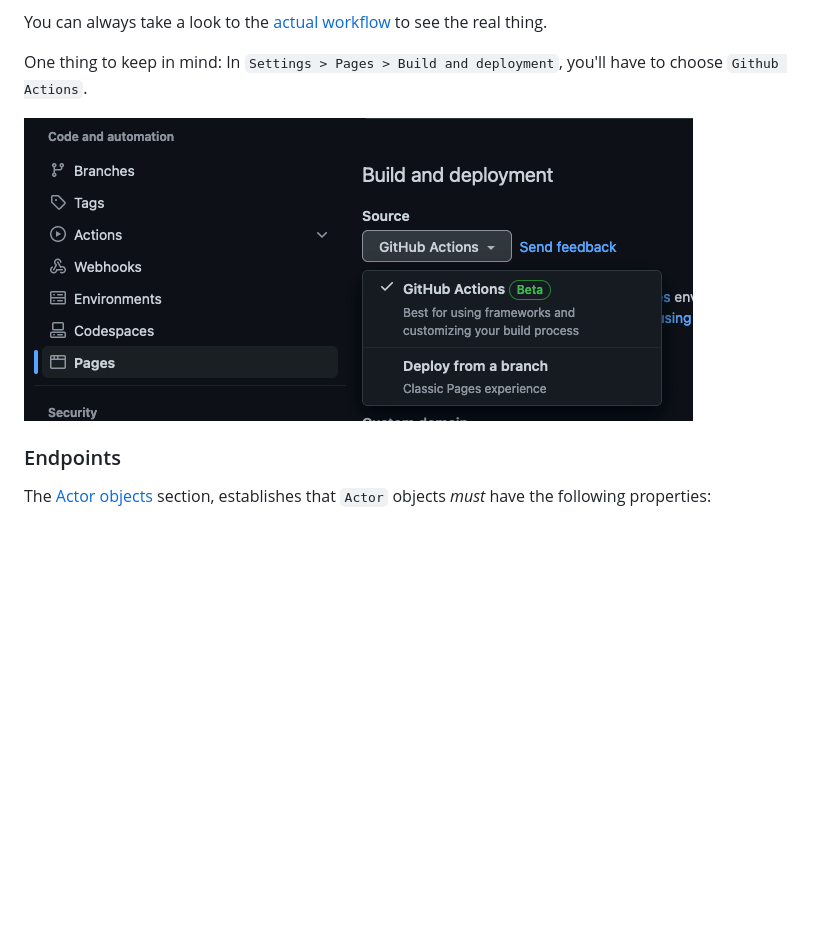
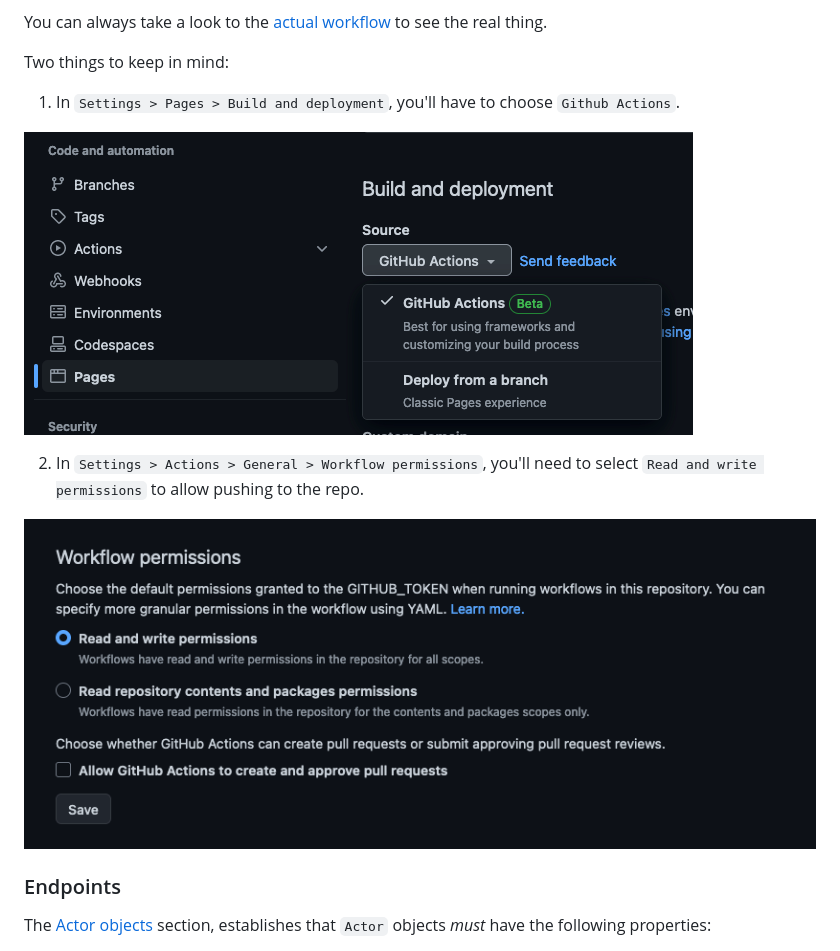
Before and after one commit to lvm/staticpub, a Markdown page: README.md, the part around the change. GitHub-like rendering; pictures changed too: readme_images/gh-permissions.png (added); blank space fills up the shorter version.

```diff
--- a/README.md
+++ b/README.md
@@ -46,9 +46,15 @@ For this to work using Github Actions, you'll need to setup a new workflow that:
 
 You can always take a look to the [actual workflow](.github/workflows/staticpub.yml) to see the real thing.
 
-One thing to keep in mind: In `Settings > Pages > Build and deployment`, you'll have to choose `Github Actions`.
+Two things to keep in mind:
+
+1. In `Settings > Pages > Build and deployment`, you'll have to choose `Github Actions`.
 
 ![](readme_images/gh-actions.png)
+
+2. In `Settings > Actions > General > Workflow permissions`, you'll need to select `Read and write permissions` to allow pushing to the repo.
+
+![](readme_images/gh-permissions.png)
 
 ### Endpoints
 
```
